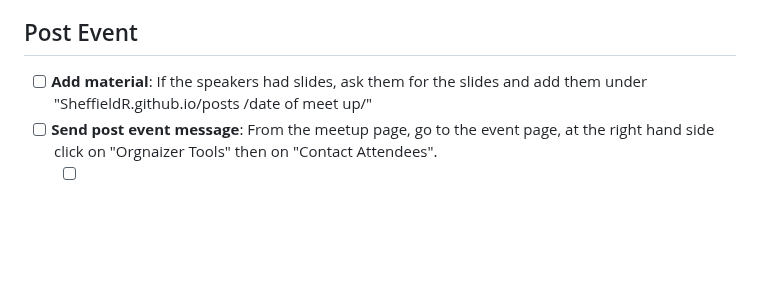
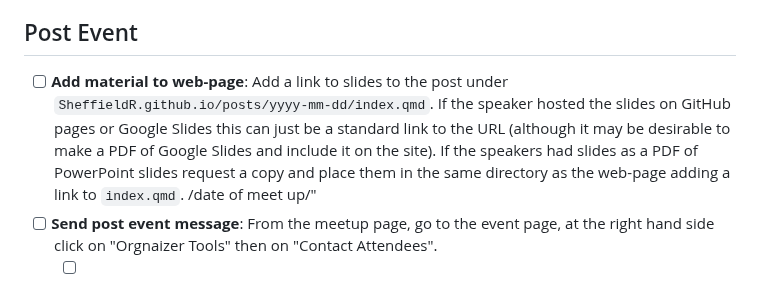
Before and after one commit to SheffieldR/SheffieldR.github.io, a Markdown page: .github/ISSUE_TEMPLATE/meeting_setup.md, the part around the change. Drawn GitHub-style; blank space fills up the shorter version.

Commit message:
Update .github/ISSUE_TEMPLATE/meeting_setup.md
Co-authored-by: Neil Shephard <n.shephard@sheffield.ac.uk>

```diff
--- a/.github/ISSUE_TEMPLATE/meeting_setup.md
+++ b/.github/ISSUE_TEMPLATE/meeting_setup.md
@@ -54,7 +54,7 @@ During the event, a couple of tasks are needed and it would be helpful if organi
 
 ## Post Event
 
-+ [ ] **Add material**: If the speakers had slides, ask them for the slides and add them under "SheffieldR.github.io/posts
++ [ ] **Add material to web-page**: Add a link to slides to the post under `SheffieldR.github.io/posts/yyyy-mm-dd/index.qmd`. If the speaker hosted the slides on GitHub pages or Google Slides this can just be a standard link to the URL (although it may be desirable to make a PDF of Google Slides and include it on the site). If the speakers had slides as a PDF of PowerPoint slides request a copy and place them in the same directory as the web-page adding a link to `index.qmd`.
 /date of meet up/"
 + [ ] **Send post event message**: From the meetup page, go to the event page, at the right hand side click on "Orgnaizer Tools" then on "Contact Attendees".
   + [ ] Choose: Members who RSVPed Yes for this Meetup
```
